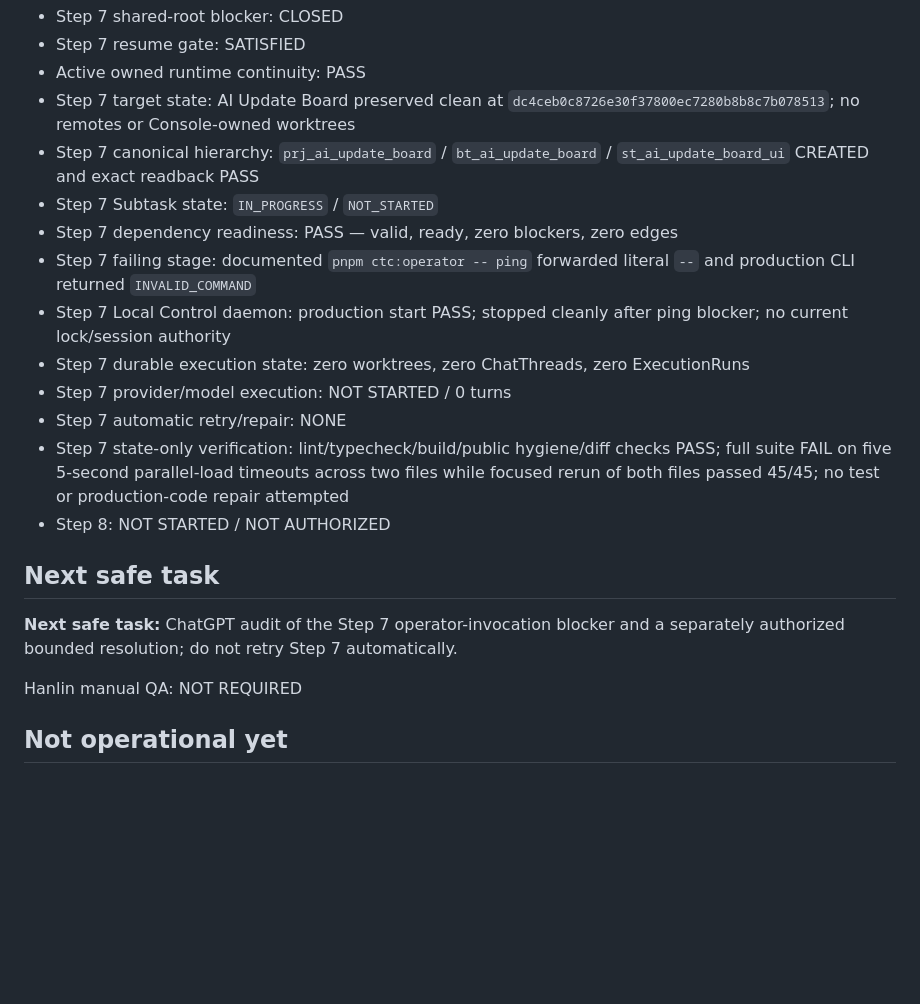
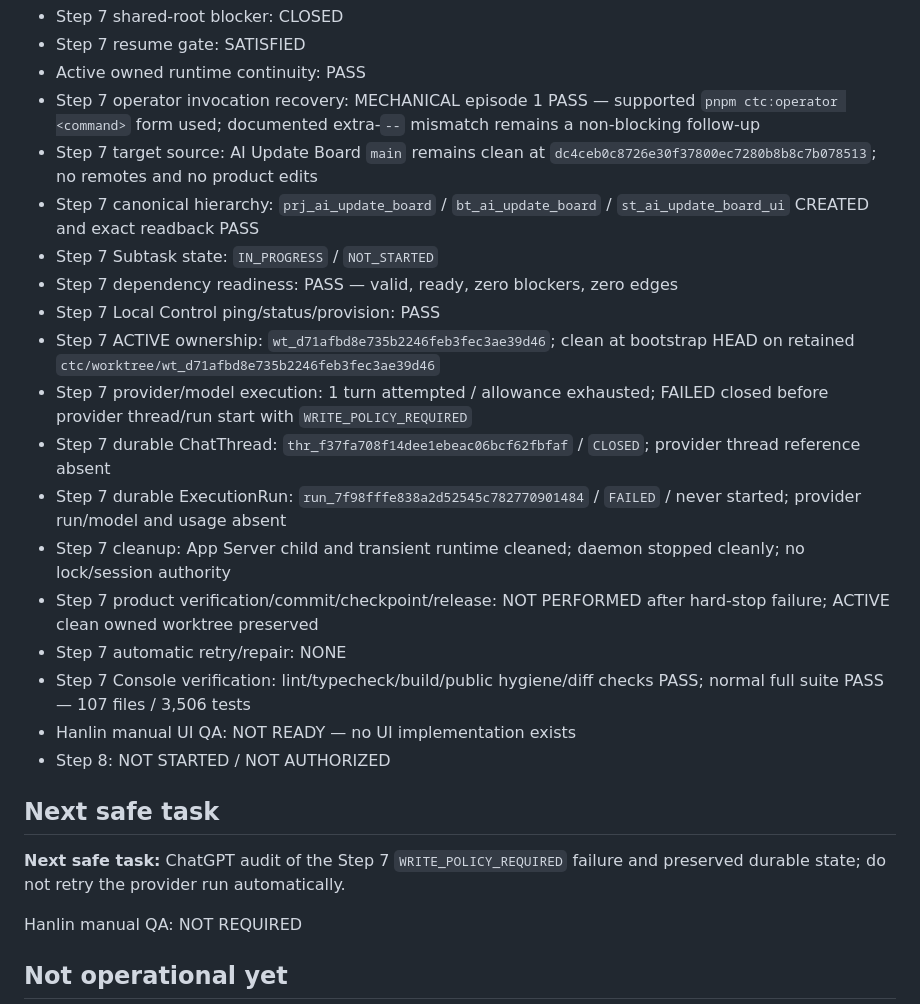
Before and after one commit to jianghanlin1998/panvis-codex-console, a Markdown page: CURRENT_STATE.md, the part around the change. GitHub-like rendering; blank space fills up the shorter version.

Commit message:
docs: record Step 7 execution failure

```diff
--- a/CURRENT_STATE.md
+++ b/CURRENT_STATE.md
@@ -279,20 +279,25 @@ Purpose: compact operational index only. Repository and exact-SHA evidence outra
 - Step 7 shared-root blocker: CLOSED
 - Step 7 resume gate: SATISFIED
 - Active owned runtime continuity: PASS
-- Step 7 target state: AI Update Board preserved clean at `dc4ceb0c8726e30f37800ec7280b8b8c7b078513`; no remotes or Console-owned worktrees
+- Step 7 operator invocation recovery: MECHANICAL episode 1 PASS — supported `pnpm ctc:operator <command>` form used; documented extra-`--` mismatch remains a non-blocking follow-up
+- Step 7 target source: AI Update Board `main` remains clean at `dc4ceb0c8726e30f37800ec7280b8b8c7b078513`; no remotes and no product edits
 - Step 7 canonical hierarchy: `prj_ai_update_board` / `bt_ai_update_board` / `st_ai_update_board_ui` CREATED and exact readback PASS
 - Step 7 Subtask state: `IN_PROGRESS` / `NOT_STARTED`
 - Step 7 dependency readiness: PASS — valid, ready, zero blockers, zero edges
-- Step 7 failing stage: documented `pnpm ctc:operator -- ping` forwarded literal `--` and production CLI returned `INVALID_COMMAND`
-- Step 7 Local Control daemon: production start PASS; stopped cleanly after ping blocker; no current lock/session authority
-- Step 7 durable execution state: zero worktrees, zero ChatThreads, zero ExecutionRuns
-- Step 7 provider/model execution: NOT STARTED / 0 turns
+- Step 7 Local Control ping/status/provision: PASS
+- Step 7 ACTIVE ownership: `wt_d71afbd8e735b2246feb3fec3ae39d46`; clean at bootstrap HEAD on retained `ctc/worktree/wt_d71afbd8e735b2246feb3fec3ae39d46`
+- Step 7 provider/model execution: 1 turn attempted / allowance exhausted; FAILED closed before provider thread/run start with `WRITE_POLICY_REQUIRED`
+- Step 7 durable ChatThread: `thr_f37fa708f14dee1ebeac06bcf62fbfaf` / `CLOSED`; provider thread reference absent
+- Step 7 durable ExecutionRun: `run_7f98fffe838a2d52545c782770901484` / `FAILED` / never started; provider run/model and usage absent
+- Step 7 cleanup: App Server child and transient runtime cleaned; daemon stopped cleanly; no lock/session authority
+- Step 7 product verification/commit/checkpoint/release: NOT PERFORMED after hard-stop failure; ACTIVE clean owned worktree preserved
 - Step 7 automatic retry/repair: NONE
-- Step 7 state-only verification: lint/typecheck/build/public hygiene/diff checks PASS; full suite FAIL on five 5-second parallel-load timeouts across two files while focused rerun of both files passed 45/45; no test or production-code repair attempted
+- Step 7 Console verification: lint/typecheck/build/public hygiene/diff checks PASS; normal full suite PASS — 107 files / 3,506 tests
+- Hanlin manual UI QA: NOT READY — no UI implementation exists
 - Step 8: NOT STARTED / NOT AUTHORIZED
 
 ## Next safe task
-**Next safe task:** ChatGPT audit of the Step 7 operator-invocation blocker and a separately authorized bounded resolution; do not retry Step 7 automatically.
+**Next safe task:** ChatGPT audit of the Step 7 `WRITE_POLICY_REQUIRED` failure and preserved durable state; do not retry the provider run automatically.
 
 Hanlin manual QA: NOT REQUIRED
 
```
